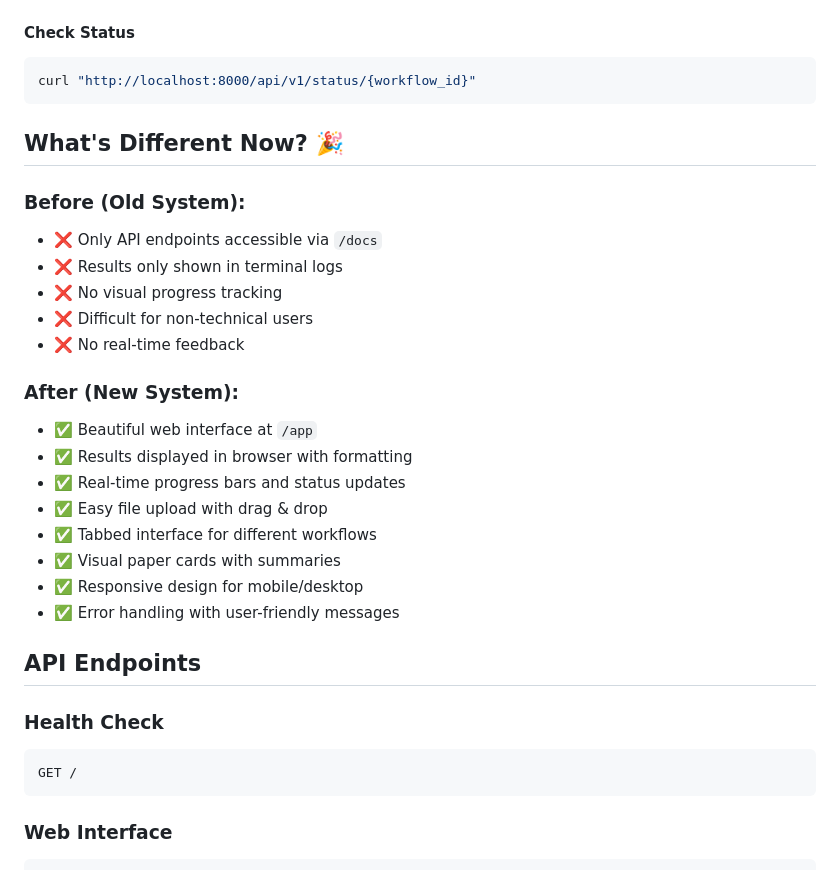
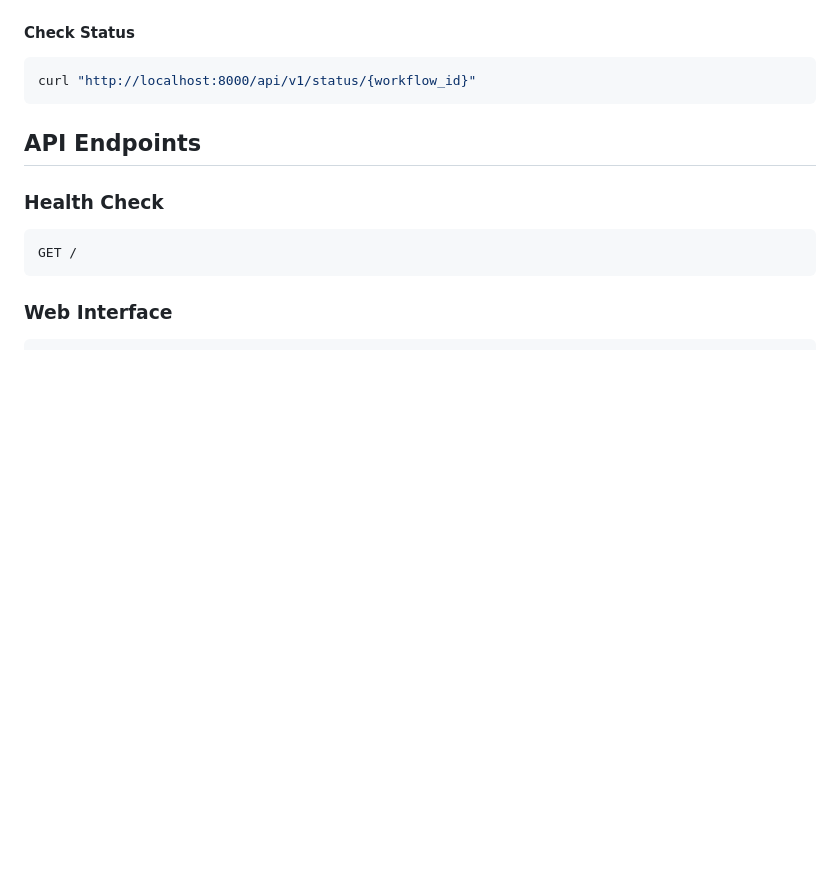
Before and after one commit to adityamangla11/Research-Paper-Summarization-Multi-Agent-System, a Markdown page: README.md, the part around one of its changes. Rendered like a GitHub page; blank space fills up the shorter version.

````diff
--- a/README.md
+++ b/README.md
@@ -129,25 +91,6 @@ curl -X POST "http://localhost:8000/api/v1/process/upload" \
 ```bash
 curl "http://localhost:8000/api/v1/status/{workflow_id}"
 ```
-
-## What's Different Now? 🎉
-
-### Before (Old System):
-- ❌ Only API endpoints accessible via `/docs`
-- ❌ Results only shown in terminal logs
-- ❌ No visual progress tracking
-- ❌ Difficult for non-technical users
-- ❌ No real-time feedback
-
-### After (New System):
-- ✅ Beautiful web interface at `/app`
-- ✅ Results displayed in browser with formatting
-- ✅ Real-time progress bars and status updates
-- ✅ Easy file upload with drag & drop
-- ✅ Tabbed interface for different workflows
-- ✅ Visual paper cards with summaries
-- ✅ Responsive design for mobile/desktop
-- ✅ Error handling with user-friendly messages
 
 ## API Endpoints
 
````
Also changed, not shown: other parts of README.md (+5 -43 lines).
